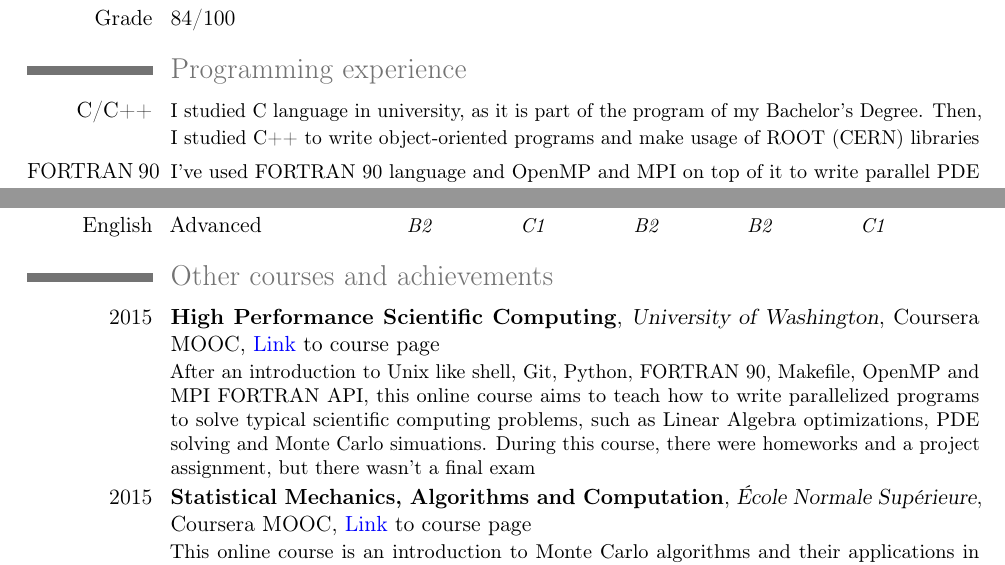
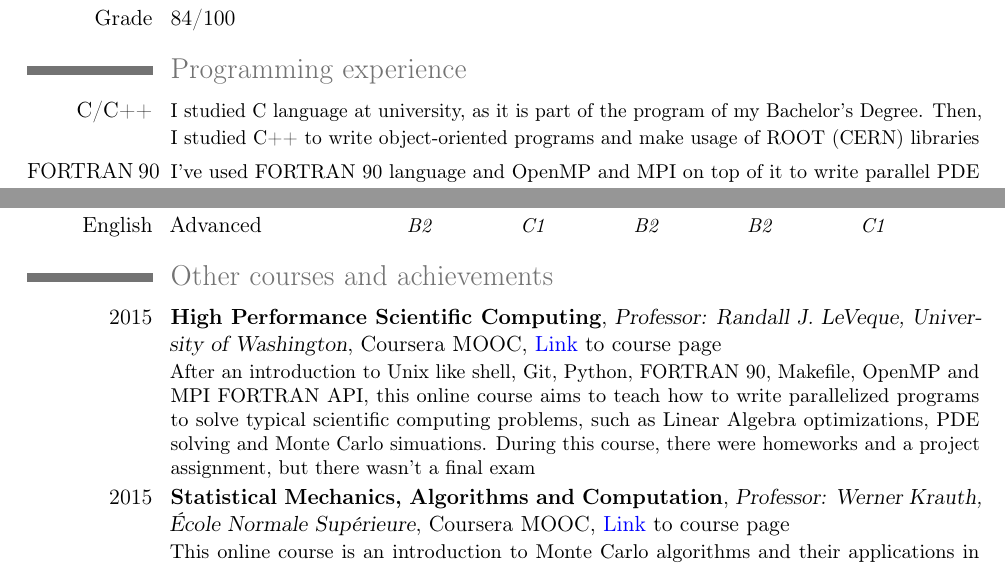
Before and after one commit to CapaFenLisesi/dgiannelli.github.io, a LaTeX CV (curriculum.tex): two parts of pages 1 and 2 of 2, joined at a grey line, cut so that both start at the same text. Compiled offline with pdfLaTeX.

Commit message:
in/an and professors

```diff
--- a/curriculum.tex
+++ b/curriculum.tex
@@ -54,7 +54,7 @@
 \cvline{Grade}{84/100}
 
 \section{Programming experience}
-\cvline{C/C++}{\small I studied C language in university, as it is part of the program of my Bachelor's Degree. Then, I studied C++ to write object-oriented programs and make usage of ROOT (CERN) libraries}
+\cvline{C/C++}{\small I studied C language at university, as it is part of the program of my Bachelor's Degree. Then, I studied C++ to write object-oriented programs and make usage of ROOT (CERN) libraries}
 \cvline{FORTRAN~90}{\small I've used FORTRAN 90 language and OpenMP and MPI on top of it to write parallel PDE solvers, linear algebra operations and Monte Carlo simulations}
 \cvline{Python}{\small I've used Python for scripting, Python Scientific packages (Numpy, SciPy) to perform quick-to-write computations, Matplotlib for 2D plotting
 and Mayavi for 3D plotting}
@@ -84,10 +84,10 @@ and Mayavi for 3D plotting}
 	\end{tabular}}
 
 \section{Other courses and achievements}
-\cventry{2015}{High Performance Scientific Computing}{University of Washington}{Coursera MOOC}{\textcolor{blue}{\href{https://www.coursera.org/course/scicomp}{Link}} to course page}
+\cventry{2015}{High Performance Scientific Computing}{Professor: Randall J. LeVeque, University of Washington}{Coursera \href{https://en.wikipedia.org/wiki/Massive_open_online_course}{MOOC}}{\textcolor{blue}{\href{https://www.coursera.org/course/scicomp}{Link}} to course page}
 {\small After an introduction to Unix like shell, Git, Python, FORTRAN 90, Makefile, OpenMP and MPI FORTRAN API, this online course aims to teach how to write parallelized programs to solve typical scientific computing problems, such as Linear Algebra optimizations, PDE solving and Monte Carlo simuations. During this course, there were homeworks and a project assignment, but there wasn't a final exam}
 
-\cventry{2015}{Statistical Mechanics, Algorithms and Computation}{\'Ecole Normale Sup\'erieure}{Coursera MOOC}{\textcolor{blue}{\href{https://www.coursera.org/learn/statistical-mechanics}{Link}} to course page}
+\cventry{2015}{Statistical Mechanics, Algorithms and Computation}{Professor: Werner Krauth, \'Ecole Normale Sup\'erieure}{Coursera \href{https://en.wikipedia.org/wiki/Massive_open_online_course}{MOOC}}{\textcolor{blue}{\href{https://www.coursera.org/learn/statistical-mechanics}{Link}} to course page}
 {\small This online course is an introduction to Monte Carlo algorithms and their applications in statistical mechanics and quantum statistical mechanics using the path integral and density matrices framework. At the end of this course, an exam was scheduled, and I completed it as it is stated in this coursera.org \textcolor{blue}{\href{http://dgiannelli.github.io/coursera_smac.pdf}{Certificate}}}
 
 \cventry{2010}{First Certificate in English}{University of Cambridge}{}{}{I took this exam when I was in high school, and it certificates the Council of Europe Level B2 in English}
```
Also changed, not shown: curriculum.pdf.
